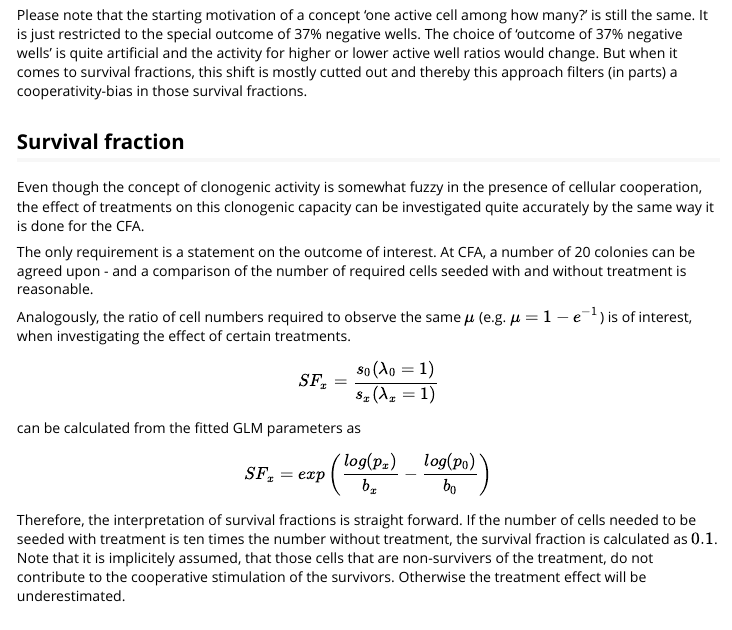
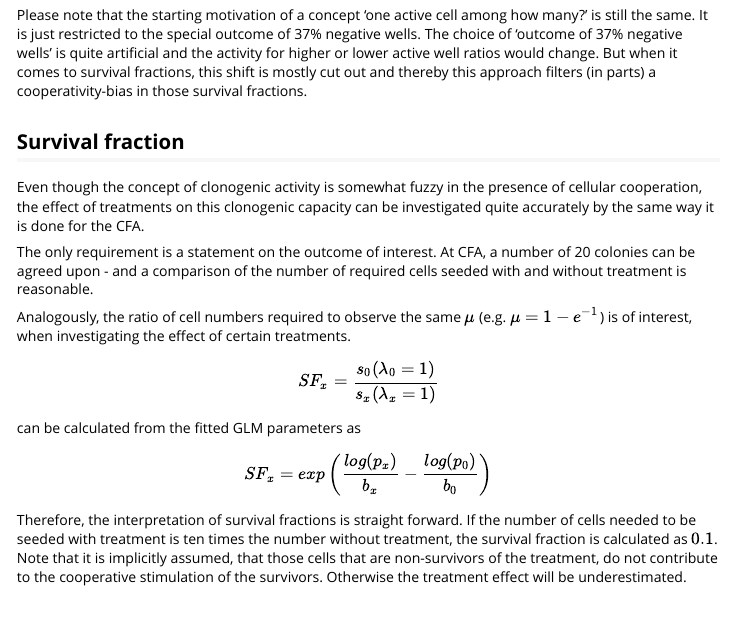
Before and after one commit to ZytoHMGU/LDAcoop, an R Markdown document (vignettes/LDAcoop.Rmd): the page in a window 1100 px wide, from 6190 px down. Rendered offline with R 4.5, knitr and Pandoc, with nearby package versions; some code elsewhere in the file could not run offline.

Commit message:
submission version 0.1.0

```diff
--- a/vignettes/LDAcoop.Rmd
+++ b/vignettes/LDAcoop.Rmd
@@ -306,7 +306,7 @@ how many?' is still the same. It is just restricted to the special outcome of
 37% negative wells.
 The choice of 'outcome of 37% negative wells' is quite artificial and the
 activity for higher or lower active well ratios would change.
-But when it comes to survival fractions, this shift is mostly cutted out and
+But when it comes to survival fractions, this shift is mostly cut out and
 thereby this approach filters (in parts) a cooperativity-bias in those
 survival fractions.
 
@@ -331,7 +331,7 @@ can be calculated from the fitted GLM parameters as
 Therefore, the interpretation of survival fractions is straight forward.
 If the number of cells needed to be seeded with treatment is ten times the
 number without treatment, the survival fraction is calculated as $0.1$.
-Note that it is implicitely assumed, that those cells that are non-survivers
+Note that it is implicitly assumed, that those cells that are non-survivors
 of the treatment, do not contribute to the cooperative stimulation of the
 survivors. Otherwise the treatment effect will be underestimated.
 
```
Also changed, not shown: vignettes/LDAcoop.Rmd (2 more changed lines), 7 other files.
